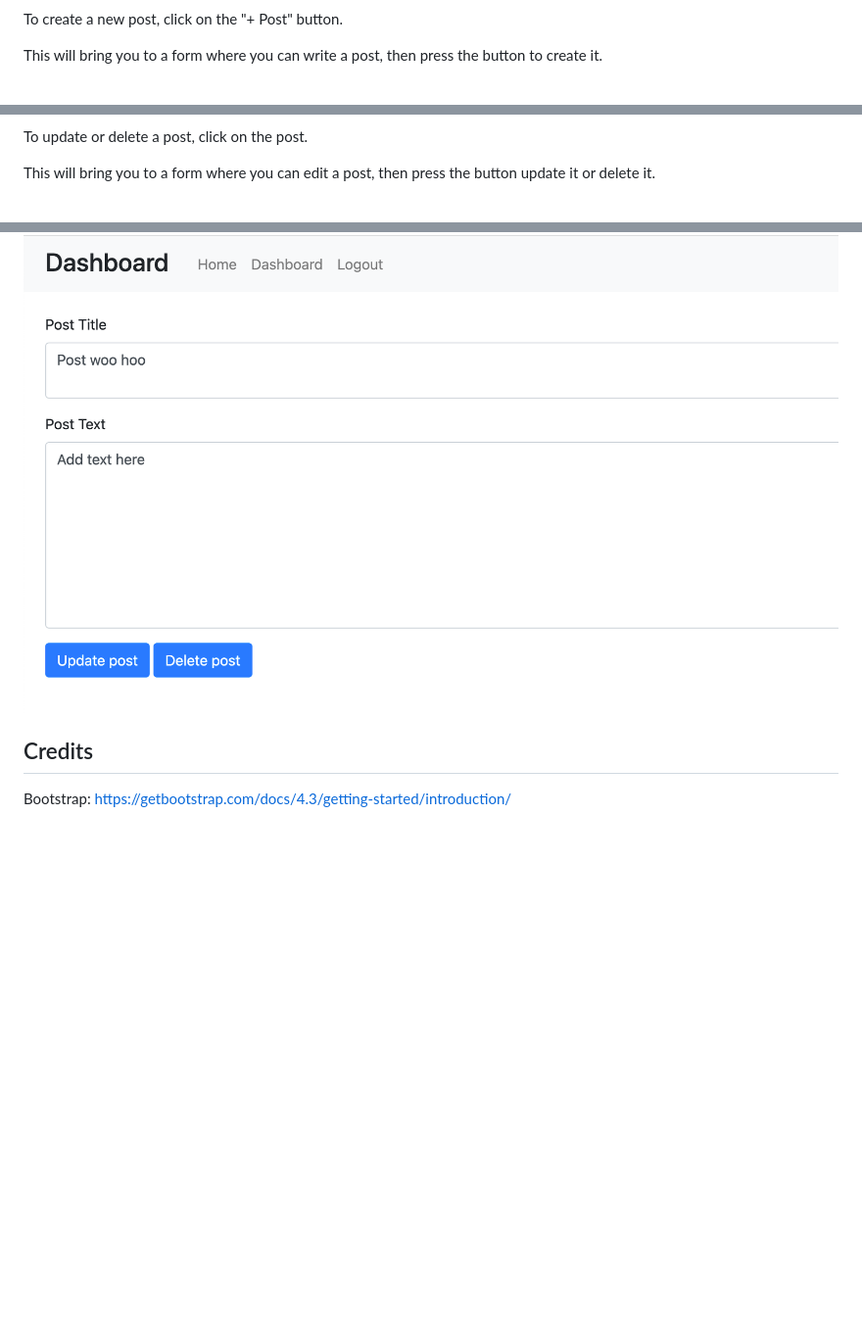
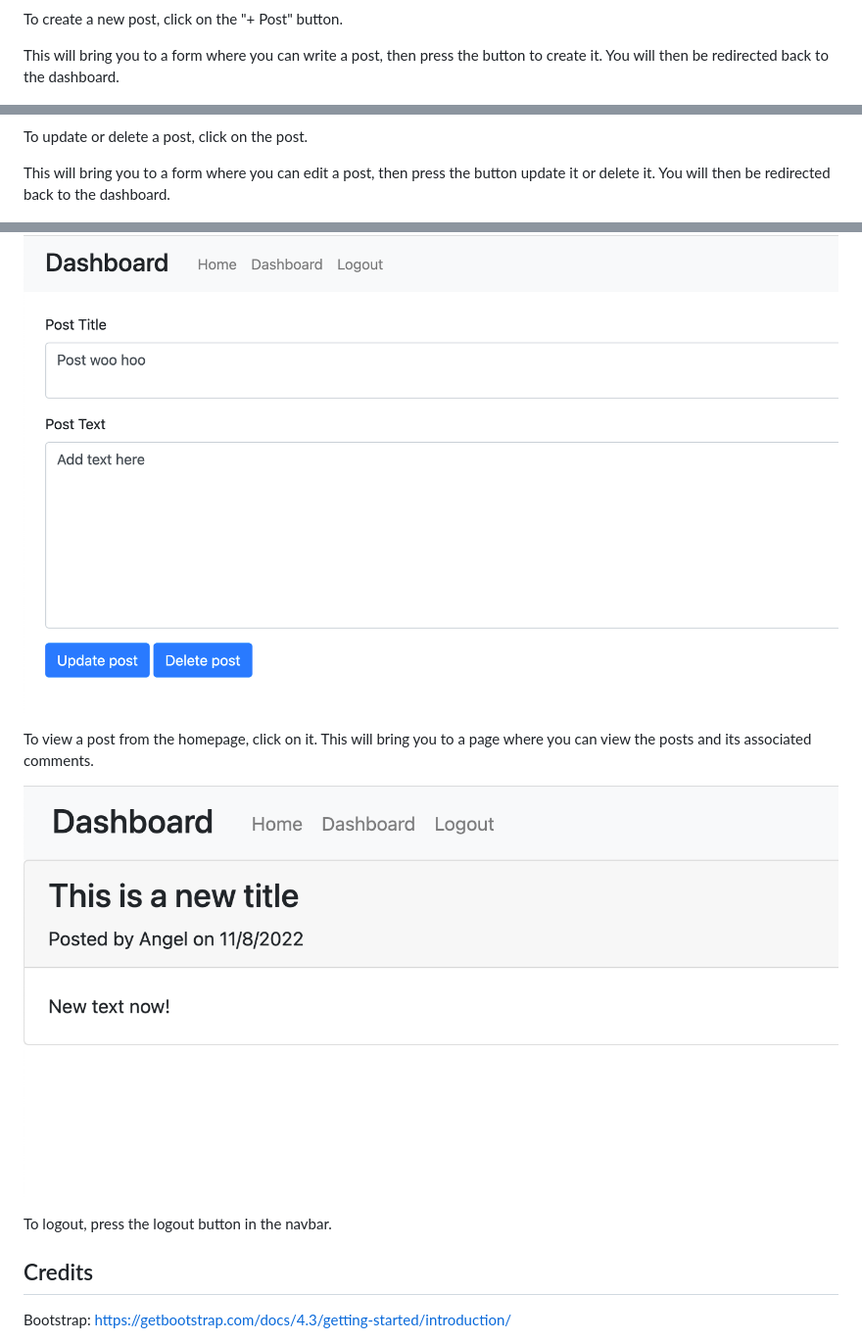
Before and after one commit to Angellyn218/tech-blog, a Markdown page: README.md, 3 parts joined by grey strips. Shown: that part at 98% size. GitHub-like rendering; pictures changed too: assets/images/home-post.png (added); blank space fills up the shorter version.

Commit message:
Readme version 2

```diff
--- a/README.md
+++ b/README.md
@@ -48,15 +48,21 @@ On either the signup and login, fill out your username and password, then press
 
 To create a new post, click on the "+ Post" button.
 
-This will bring you to a form where you can write a post, then press the button to create it.
+This will bring you to a form where you can write a post, then press the button to create it. You will then be redirected back to the dashboard.
 
 ![create post page](assets/images/create-post.png)
 
 To update or delete a post, click on the post.
 
-This will bring you to a form where you can edit a post, then press the button update it or delete it.
+This will bring you to a form where you can edit a post, then press the button update it or delete it. You will then be redirected back to the dashboard.
 
 ![update/delete post page](assets/images/update-delete.png)
+
+To view a post from the homepage, click on it. This will bring you to a page where you can view the posts and its associated comments.
+
+![post from hompage and its comments](assets/images/home-post.png)
+
+To logout, press the logout button in the navbar.
 
 ## Credits
 
```
